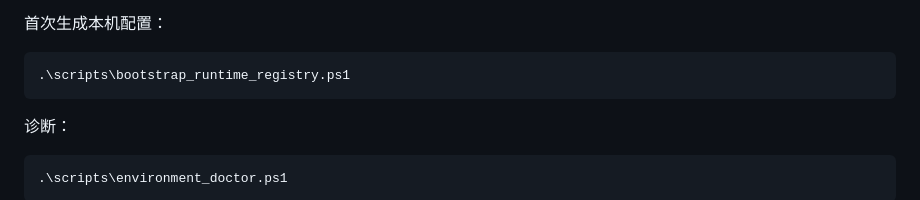
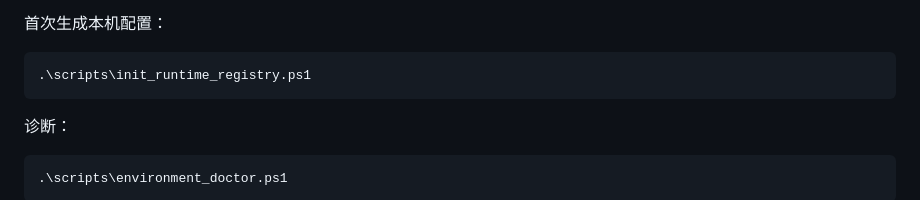
Before and after one commit to 11576865/Character-Voice-Service, a Markdown page: docs/architecture.md, the part around the change. Rendered like a GitHub page.

Commit message:
Use canonical Runtime Registry initializer in architecture docs

````diff
--- a/docs/architecture.md
+++ b/docs/architecture.md
@@ -90,7 +90,7 @@ Runtime Supervisor 读取这张表，用**绝对可执行文件路径**启动 si
 首次生成本机配置：
 
 ```powershell
-.\scripts\bootstrap_runtime_registry.ps1
+.\scripts\init_runtime_registry.ps1
 ```
 
 诊断：
````
